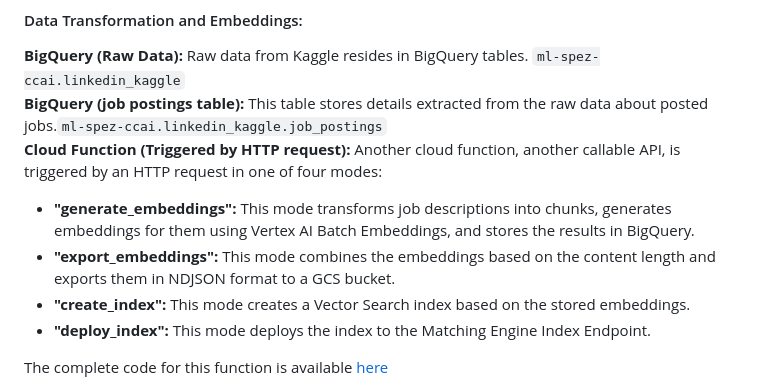
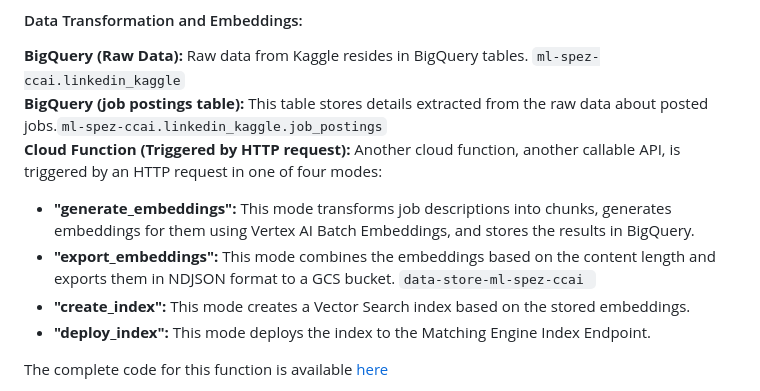
Before and after one commit to intelia-agility/ml-spez, a Markdown page: README.MD, the part around the change. Drawn GitHub-style.

```diff
--- a/README.MD
+++ b/README.MD
@@ -610,7 +610,8 @@ def upload_csv(cloud_event: dict) -> str:
 **BigQuery (job postings table):** This table stores details extracted from the raw data about posted jobs.`ml-spez-ccai.linkedin_kaggle.job_postings`\
 **Cloud Function (Triggered by HTTP request):** Another cloud function, another callable API, is triggered by an HTTP request in one of four modes:
 - **"generate_embeddings":** This mode transforms job descriptions into chunks, generates embeddings for them using Vertex AI Batch Embeddings, and stores the results in BigQuery.
-- **"export_embeddings":** This mode combines the embeddings based on the content length and exports them in NDJSON format to a GCS bucket.
+- **"export_embeddings":** This mode combines the embeddings based on the content length and exports them in NDJSON format to a GCS bucket. `data-store-ml-spez-ccai
+`
 - **"create_index":** This mode creates a Vector Search index based on the stored embeddings.
 - **"deploy_index":** This mode deploys the index to the Matching Engine Index Endpoint.
 
```
